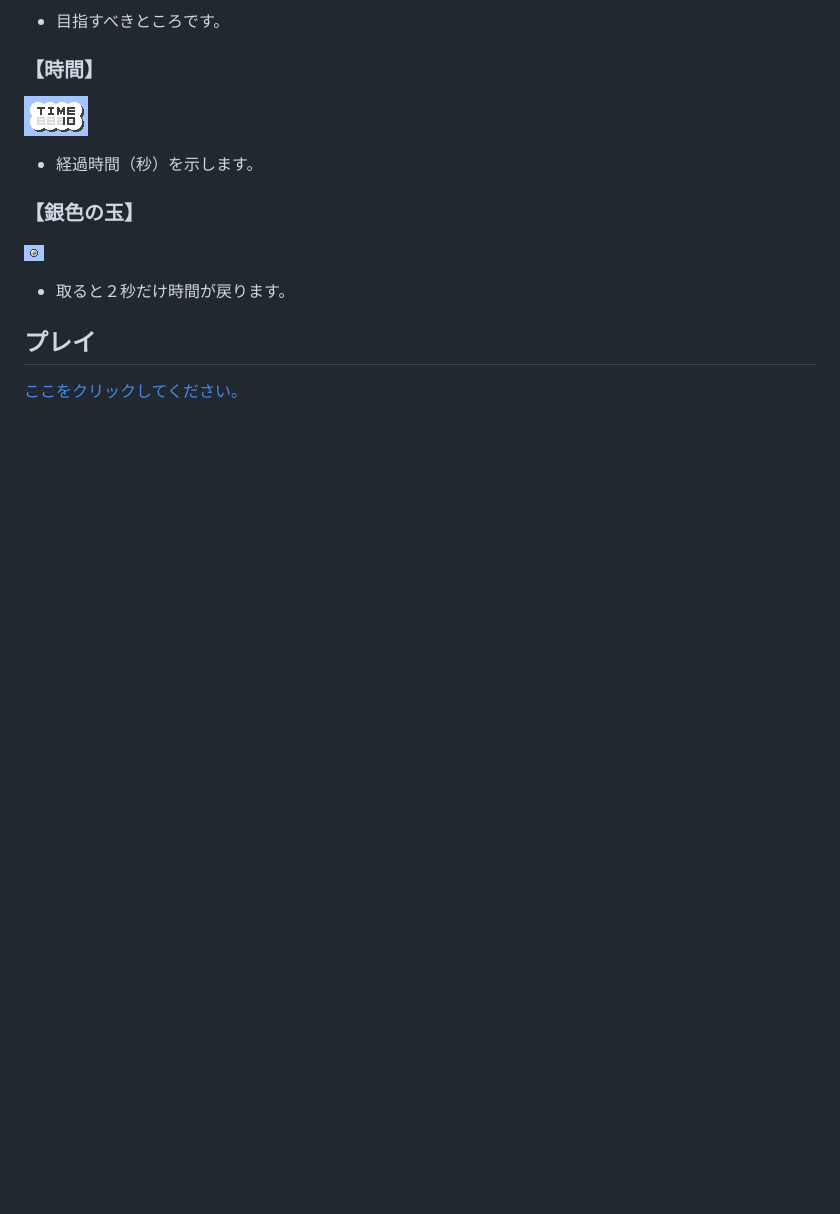
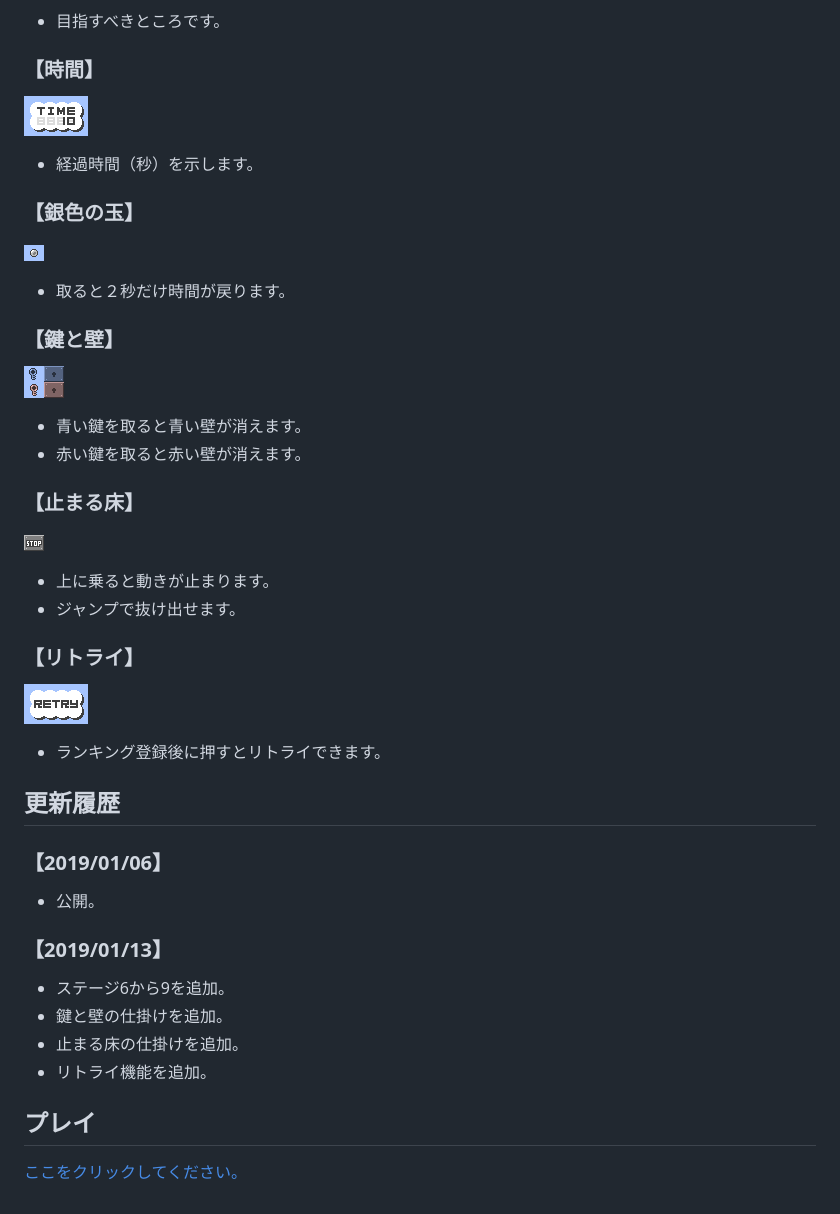
Before and after one commit to m-owada/action-test, a Markdown page: README.md, the part around the change. GitHub-like rendering; pictures changed too: img/sample/05.png (added), img/sample/06.png (added), img/sample/07.png (added); blank space fills up the shorter version.

```diff
--- a/README.md
+++ b/README.md
@@ -37,6 +37,39 @@
 
 - 取ると２秒だけ時間が戻ります。
 
+### 【鍵と壁】
+
+![鍵と壁](img/sample/05.png)
+
+- 青い鍵を取ると青い壁が消えます。
+- 赤い鍵を取ると赤い壁が消えます。
+
+### 【止まる床】
+
+![止まる床](img/sample/06.png)
+
+- 上に乗ると動きが止まります。
+- ジャンプで抜け出せます。
+
+### 【リトライ】
+
+![リトライ](img/sample/07.png)
+
+- ランキング登録後に押すとリトライできます。
+
+## 更新履歴
+
+### 【2019/01/06】
+
+- 公開。
+
+### 【2019/01/13】
+
+- ステージ6から9を追加。
+- 鍵と壁の仕掛けを追加。
+- 止まる床の仕掛けを追加。
+- リトライ機能を追加。
+
 ## プレイ
 
 [ここをクリックしてください。](https://mo-action-test.herokuapp.com/)
```
Also changed, not shown: img/key.png (added), img/map.png, img/retry.png (added), 1 other file.
